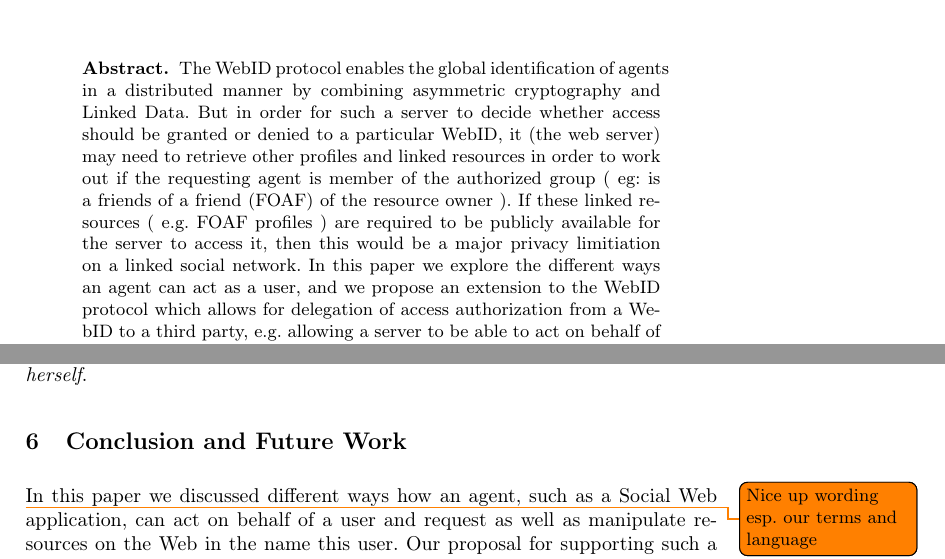
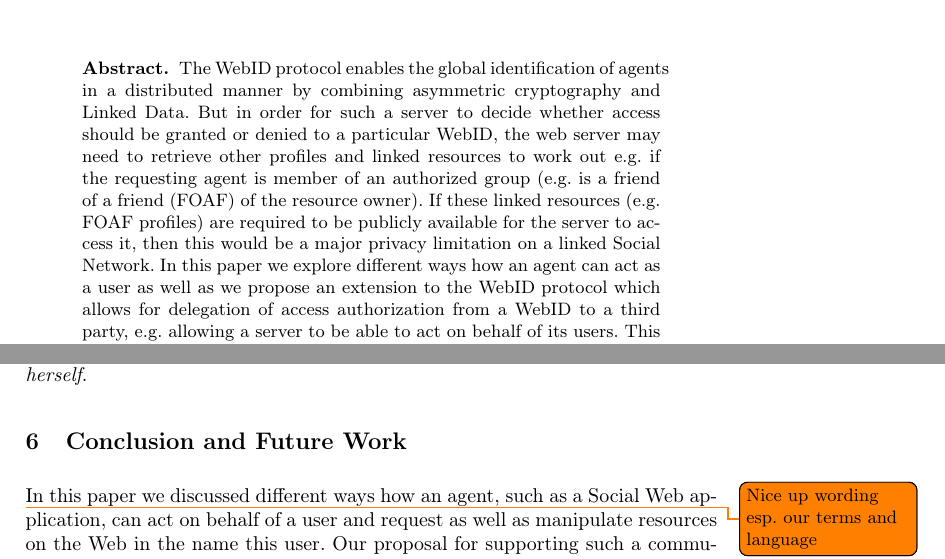
Before and after one commit to seebi/WebID-Delegation-paper, a LaTeX paper (paper.tex): two parts of pages 1 and 13 of 14, joined at a grey line, cut so that both start at the same text. Compiled offline with pdfLaTeX.

Commit message:
upgrade abstract

```diff
--- a/paper.tex
+++ b/paper.tex
@@ -69,15 +69,17 @@ CNRS Samovar UMR 5157, TELECOM SudParis\\
     morecomment=[s][\textit]{"}{"},
 }
 
+\hyphenation{Web-ID}
+
 \begin{document}
 
 \maketitle              % typeset the title of the contribution
 
 \begin{abstract}
 The WebID protocol enables the global identification of agents in a distributed manner by combining asymmetric cryptography and Linked Data.
-But in order for such a server to decide whether access should be granted or denied to a particular WebID, it (the web server) may need to retrieve other profiles and linked resources in order to work out if the requesting agent is member of the authorized group ( eg: is a friends of a friend (FOAF) of the resource owner ).
-If these linked resources ( e.g. FOAF profiles ) are required to be publicly available for the server to access it, then this would be a major privacy limitiation on a linked social network.
-In this paper we explore the different ways an agent can act as a user, and we propose an extension to the WebID protocol which allows for delegation of access authorization from a WebID to a third party, e.g. allowing a server to be able to act on behalf of its users.
+But in order for such a server to decide whether access should be granted or denied to a particular WebID, the web server may need to retrieve other profiles and linked resources to work out e.g. if the requesting agent is member of an authorized group (e.g. is a friend of a friend (FOAF) of the resource owner).
+If these linked resources (e.g. FOAF profiles) are required to be publicly available for the server to access it, then this would be a major privacy limitation on a linked Social Network.
+In this paper we explore different ways how an agent can act as a user as well as we propose an extension to the WebID protocol which allows for delegation of access authorization from a WebID to a third party, e.g. allowing a server to be able to act on behalf of its users.
 This extends the range of application scenarios where WebID authentication can be efficiently deployed while increasing privacy.
 \end{abstract}
 
```
